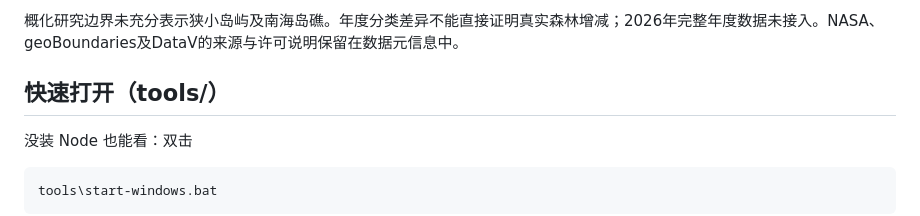
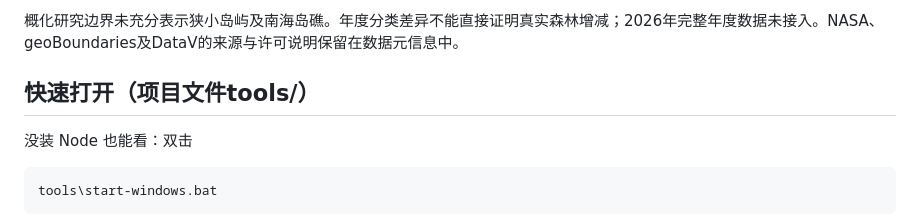
Before and after one commit to xiexianhao666-sys/china-forest-cover-lab, a Markdown page: README.md, the part around the change. GitHub-like rendering.

Commit message:
更新 README.md

```diff
--- a/README.md
+++ b/README.md
@@ -58,7 +58,7 @@ MCD12Q1.061的LC_Type1 1—5类计为森林类，分母为通过质量筛选的
 
 概化研究边界未充分表示狭小岛屿及南海岛礁。年度分类差异不能直接证明真实森林增减；2026年完整年度数据未接入。NASA、geoBoundaries及DataV的来源与许可说明保留在数据元信息中。
 
-## 快速打开（tools/）
+## 快速打开（项目文件tools/）
 
 没装 Node 也能看：双击
 
```
